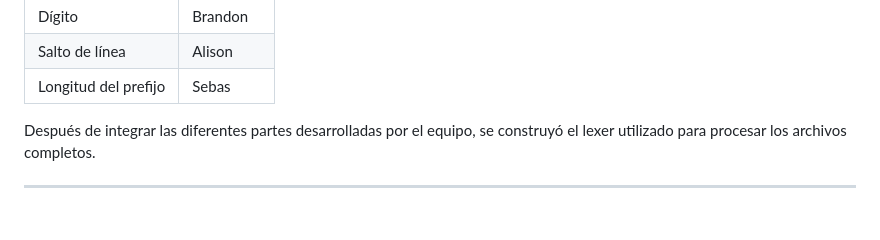
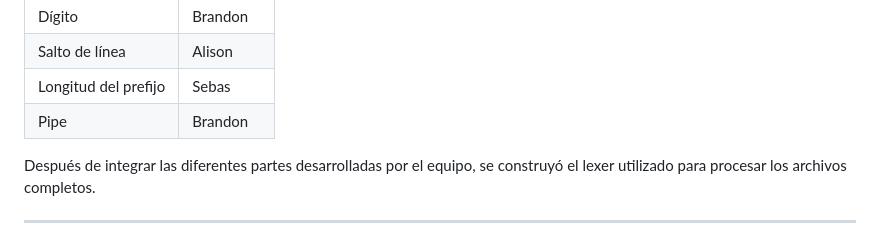
Before and after one commit to UCR-ECCI-MM/proyectos-estadisticamente-complejos, a Markdown page: Proyecto_1/Entregable_2/README.md, the part around the change. GitHub-like rendering.

Commit message:
Update README with new table entry for 'Pipe'

```diff
--- a/Proyecto_1/Entregable_2/README.md
+++ b/Proyecto_1/Entregable_2/README.md
@@ -37,6 +37,7 @@ La distribución realizada fue la siguiente:
 | Dígito               | Brandon    |
 | Salto de línea       | Alison     |
 | Longitud del prefijo | Sebas      |
+| Pipe | Brandon    |
 
 Después de integrar las diferentes partes desarrolladas por el equipo, se construyó el lexer utilizado para procesar los archivos completos.
 
```
